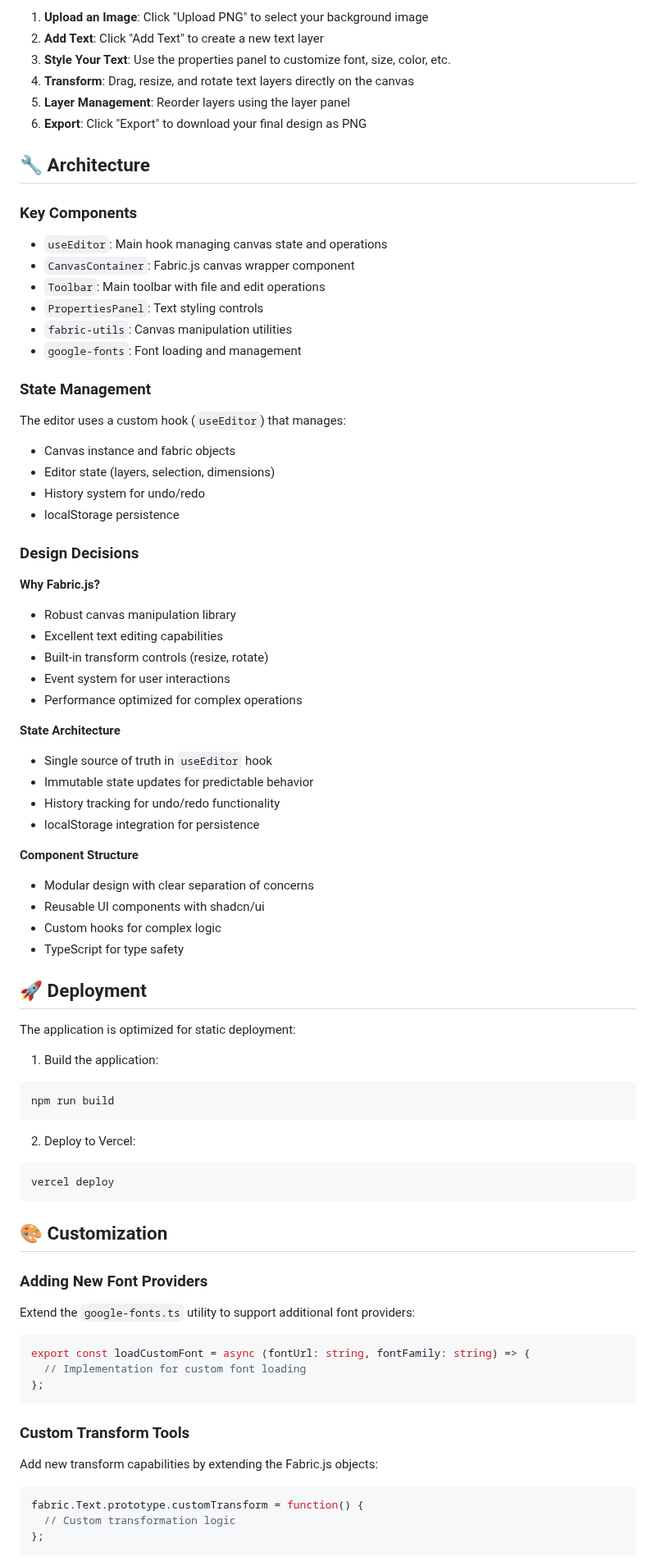
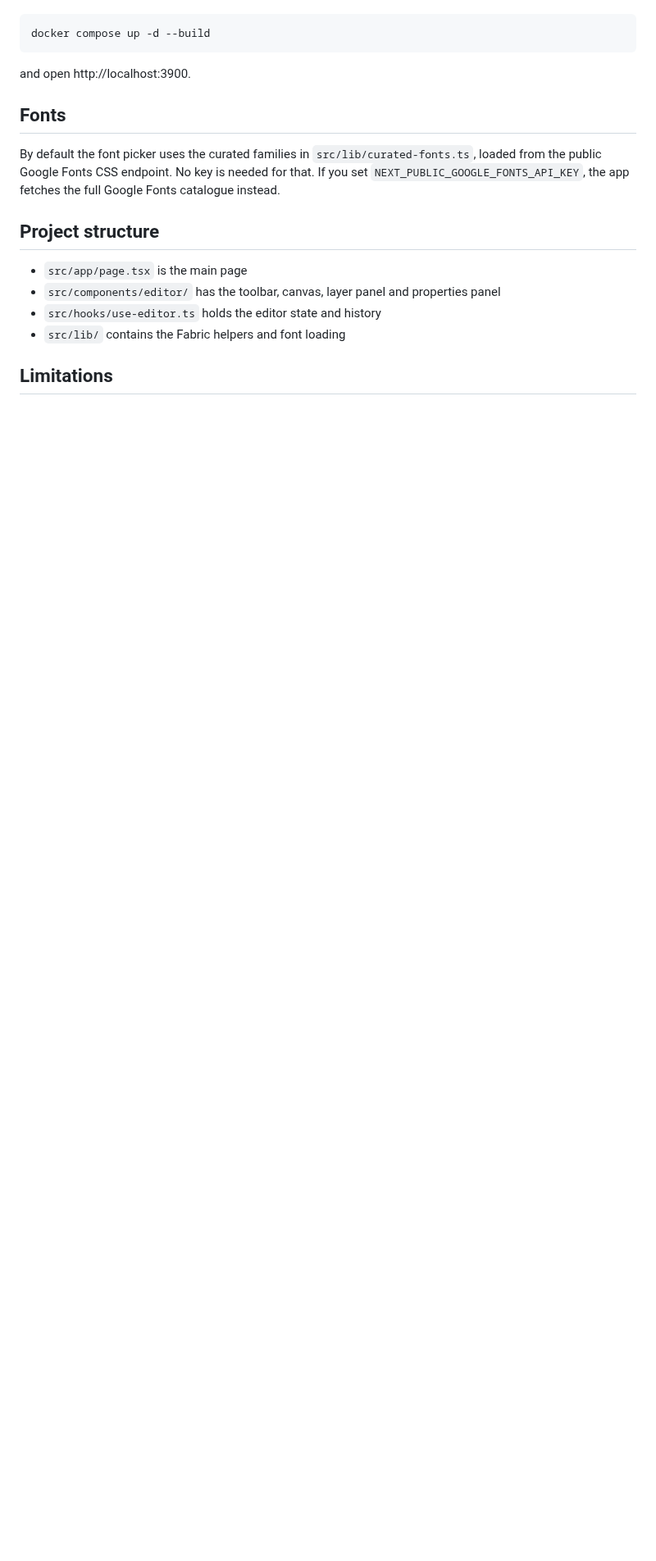
Before and after one commit to dev-mnadeem/image-caption-canvas-editor, a Markdown page: README.md, the part around one of its changes. Shown at 82% size. GitHub-like rendering; blank space fills up the shorter version.

````diff
--- a/README.md
+++ b/README.md
@@ -64,80 +30,20 @@ npm run dev
 
-1. **Upload an Image**: Click "Upload PNG" to select your background image
-2. **Add Text**: Click "Add Text" to create a new text layer
-3. **Style Your Text**: Use the properties panel to customize font, size, color, etc.
-4. **Transform**: Drag, resize, and rotate text layers directly on the canvas
-5. **Layer Management**: Reorder layers using the layer panel
-6. **Export**: Click "Export" to download your final design as PNG
-
-## 🔧 Architecture
-
-### Key Components
-- `useEditor`: Main hook managing canvas state and operations
-- `CanvasContainer`: Fabric.js canvas wrapper component
-- `Toolbar`: Main toolbar with file and edit operations
-- `PropertiesPanel`: Text styling controls
-- `fabric-utils`: Canvas manipulation utilities
-- `google-fonts`: Font loading and management
-
-### State Management
-The editor uses a custom hook (`useEditor`) that manages:
-- Canvas instance and fabric objects
-- Editor state (layers, selection, dimensions)
-- History system for undo/redo
-- localStorage persistence
-
-### Design Decisions
-
-**Why Fabric.js?**
-- Robust canvas manipulation library
-- Excellent text editing capabilities
-- Built-in transform controls (resize, rotate)
-- Event system for user interactions
-- Performance optimized for complex operations
-
-**State Architecture**
-- Single source of truth in `useEditor` hook
-- Immutable state updates for predictable behavior
-- History tracking for undo/redo functionality
-- localStorage integration for persistence
-
-**Component Structure**
-- Modular design with clear separation of concerns
-- Reusable UI components with shadcn/ui
-- Custom hooks for complex logic
-- TypeScript for type safety
-
-## 🚀 Deployment
-
-The application is optimized for static deployment:
-
-1. Build the application:
 ```bash
-npm run build
+docker compose up -d --build
 ```
 
-2. Deploy to Vercel:
-```bash
-vercel deploy
-```
+and open http://localhost:3900.
 
-## 🎨 Customization
+## Fonts
 
-### Adding New Font Providers
-Extend the `google-fonts.ts` utility to support additional font providers:
+By default the font picker uses the curated families in `src/lib/curated-fonts.ts`, loaded from the public Google Fonts CSS endpoint. No key is needed for that. If you set `NEXT_PUBLIC_GOOGLE_FONTS_API_KEY`, the app fetches the full Google Fonts catalogue instead.
 
-```typescript
-export const loadCustomFont = async (fontUrl: string, fontFamily: string) => {
-  // Implementation for custom font loading
-};
-```
+## Project structure
 
-### Custom Transform Tools
-Add new transform capabilities by extending the Fabric.js objects:
+- `src/app/page.tsx` is the main page
+- `src/components/editor/` has the toolbar, canvas, layer panel and properties panel
+- `src/hooks/use-editor.ts` holds the editor state and history
+- `src/lib/` contains the Fabric helpers and font loading
 
-```typescript
-fabric.Text.prototype.customTransform = function() {
-  // Custom transformation logic
-};
-```
+## Limitations
 
````
Also changed, not shown: other parts of README.md (+17 -98 lines), docs/screenshots/editor.png (added).
